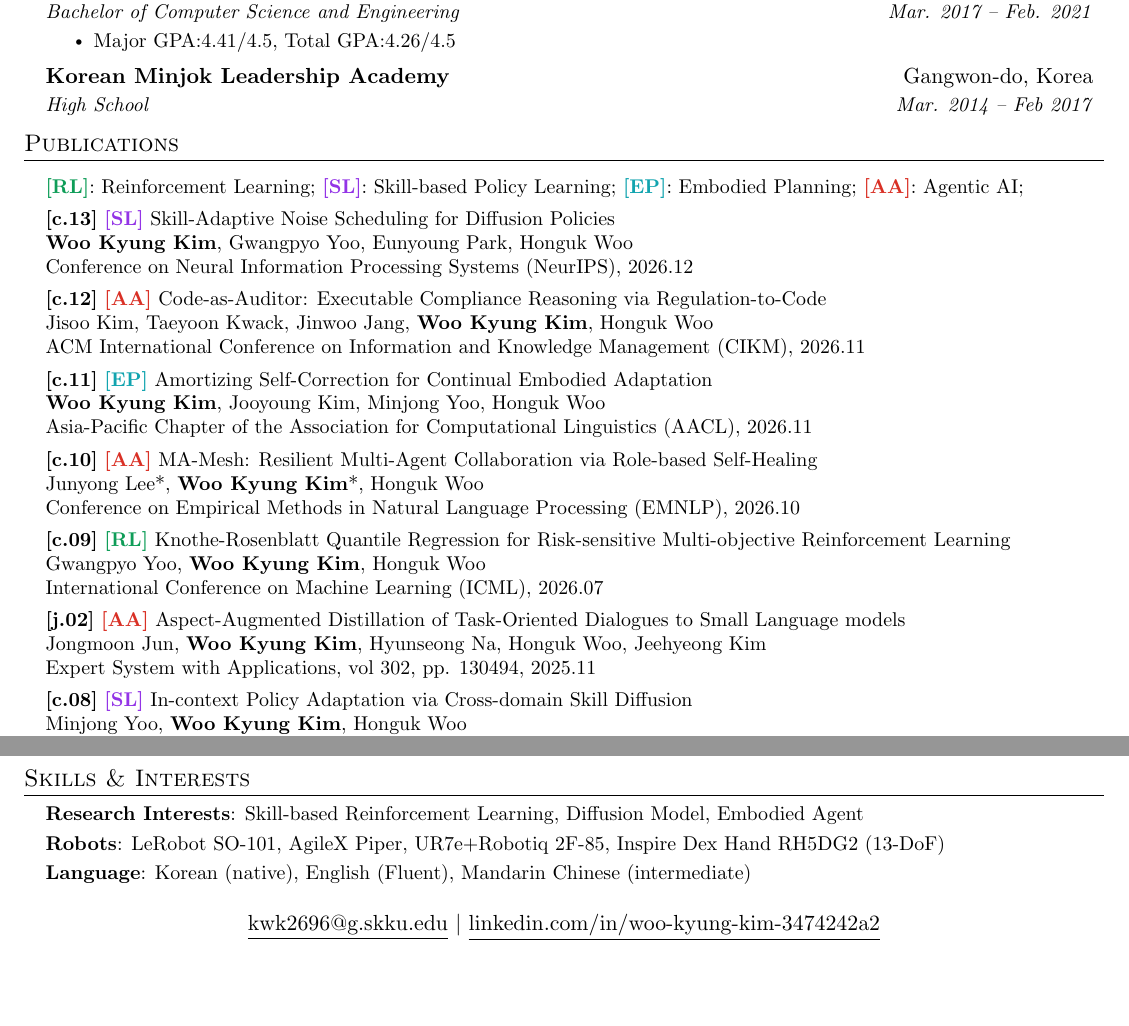
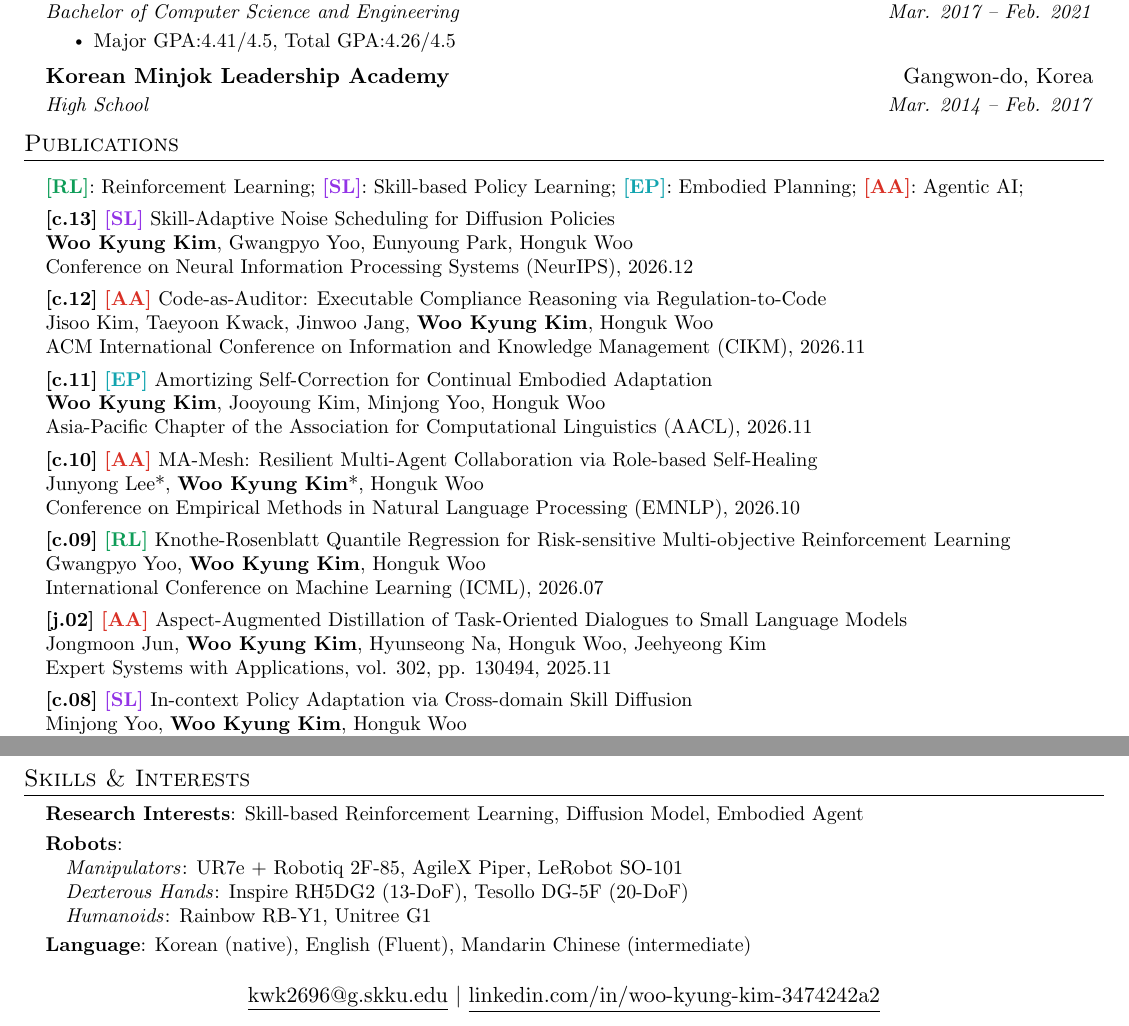
Before and after one commit to kwk2696/kwk2696.github.io, a LaTeX CV (_src/cv/cv.tex): two parts of pages 1 and 2 of 2, joined at a grey line, cut so that both start at the same text, the shorter picture padded with empty space. Compiled offline with pdfLaTeX.

Commit message:
Rebuild the CV with the 2026 papers and grouped robots
The published PDF dated from Feb. 2025 and stopped at c.8. The rebuilt
one lists every paper on the site, groups robots the way the home page
does, links MA-Mesh to the Anthology, and fixes the mailto and LinkedIn
links in the footer plus a few typos.

Co-Authored-By: Claude Opus 5.5 <noreply@anthropic.com>
Claude-Session: https://claude.ai/code/session_011vigL1Ez2Lv2Z8rqZWNuu4

```diff
--- a/_src/cv/cv.tex
+++ b/_src/cv/cv.tex
@@ -158,7 +158,7 @@
 
     \resumeSubheading
       {Korean Minjok Leadership Academy}{Gangwon-do, Korea}
-      {High School}{Mar. 2014 -- Feb 2017}
+      {High School}{Mar. 2014 -- Feb. 2017}
     \resumeSubHeadingListEnd
 
 %-----------Skill and Interests-----------
@@ -187,7 +187,7 @@
     {Asia-Pacific Chapter of the Association for Computational Linguistics (AACL), 2026.11} \\
     \vspace{1.5mm}
 
-    \textbf{[c.10]} \Aa \ {\href{}{}MA-Mesh: Resilient Multi-Agent Collaboration via Role-based Self-Healing} \\
+    \textbf{[c.10]} \Aa \ {\href{https://aclanthology.org/2026.emnlp-main.1443/}{MA-Mesh: Resilient Multi-Agent Collaboration via Role-based Self-Healing}} \\
     {Junyong Lee*, \textbf{Woo Kyung Kim}*, Honguk Woo} \\
     {Conference on Empirical Methods in Natural Language Processing (EMNLP), 2026.10} \\
     \vspace{1.5mm}
@@ -197,9 +197,9 @@
     {International Conference on Machine Learning (ICML), 2026.07} \\
     \vspace{1.5mm}
 
-    \textbf{[j.02]} \Aa \ {\href{}{}Aspect-Augmented Distillation of Task-Oriented Dialogues to Small Language models} \\
+    \textbf{[j.02]} \Aa \ {\href{}{}Aspect-Augmented Distillation of Task-Oriented Dialogues to Small Language Models} \\
     {Jongmoon Jun, \textbf{Woo Kyung Kim}, Hyunseong Na, Honguk Woo, Jeehyeong Kim} \\
-    {Expert System with Applications, vol 302, pp. 130494, 2025.11} \\
+    {Expert Systems with Applications, vol. 302, pp. 130494, 2025.11} \\
     \vspace{1.5mm}
 
     \textbf{[c.08]} \SL \ {\href{}{}In-context Policy Adaptation via Cross-domain Skill Diffusion} \\
@@ -320,7 +320,10 @@
     \small{\item{
     \textbf{Research Interests}{: Skill-based Reinforcement Learning, Diffusion Model, Embodied Agent} \\
     \vspace{1mm}
-    \textbf{Robots}{: LeRobot SO-101, AgileX Piper, UR7e+Robotiq 2F-85, Inspire Dex Hand RH5DG2 (13-DoF)} \\
+    \textbf{Robots}{:} \\
+    \hspace{1em}\textit{Manipulators}{: UR7e + Robotiq 2F-85, AgileX Piper, LeRobot SO-101} \\
+    \hspace{1em}\textit{Dexterous Hands}{: Inspire RH5DG2 (13-DoF), Tesollo DG-5F (20-DoF)} \\
+    \hspace{1em}\textit{Humanoids}{: Rainbow RB-Y1, Unitree G1} \\
     \vspace{1mm}
     \textbf{Language}{: Korean (native), English (Fluent), Mandarin Chinese (intermediate)} \\
     }}
@@ -329,8 +332,8 @@
 \begin{center}
 
 % \small 123-456-7890 $|$
-\href{kwk2696@g.skku.edu}{\underline{kwk2696@g.skku.edu}} $|$
-\href{linkedin.com/in/woo-kyung-kim-3474242a2}{\underline{linkedin.com/in/woo-kyung-kim-3474242a2}}
+\href{mailto:kwk2696@g.skku.edu}{\underline{kwk2696@g.skku.edu}} $|$
+\href{https://www.linkedin.com/in/woo-kyung-kim-3474242a2/}{\underline{linkedin.com/in/woo-kyung-kim-3474242a2}}
 \end{center}
 
 
```
Also changed, not shown: data/cv.pdf.
